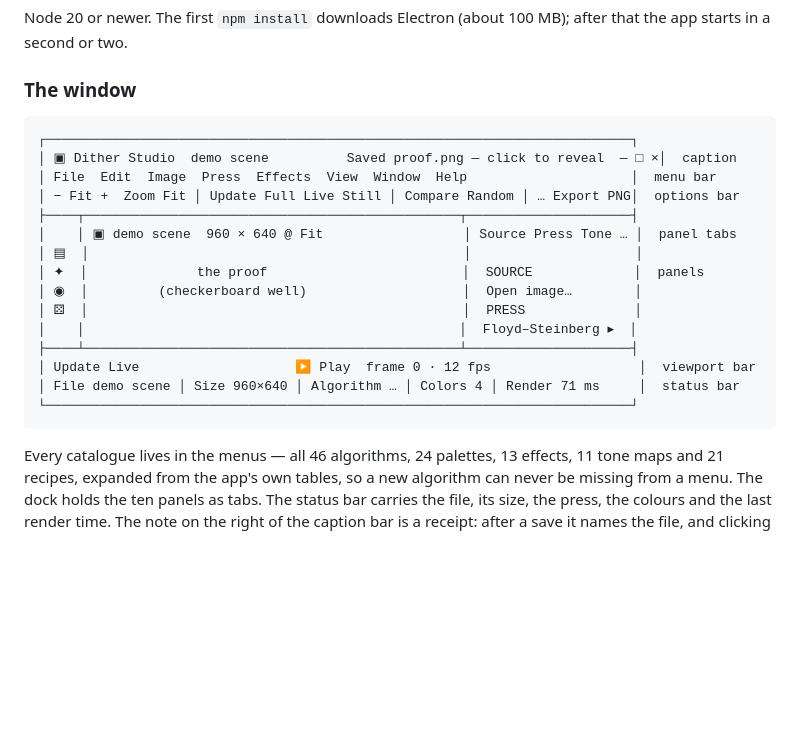
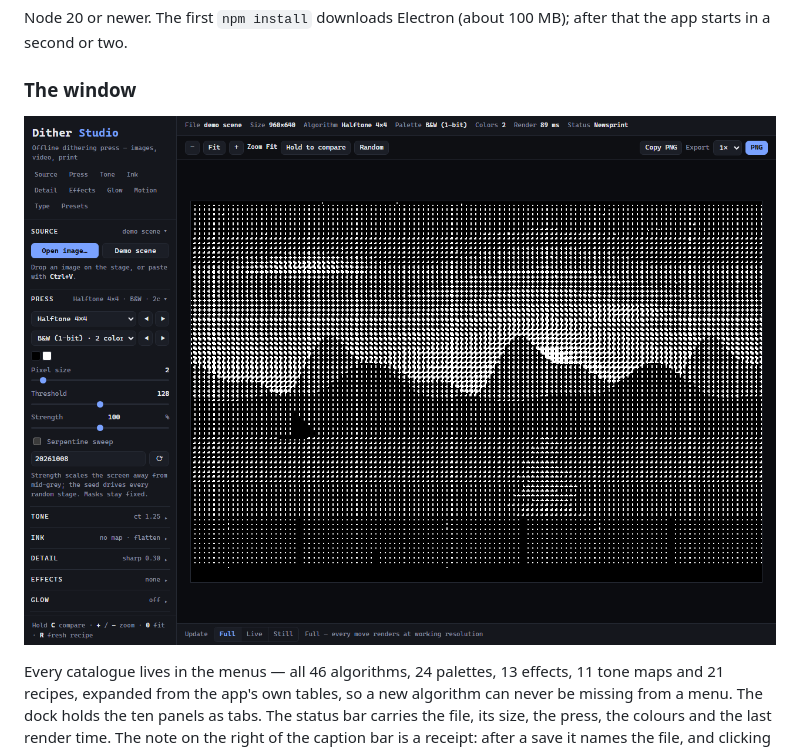
Before and after one commit to thijnperd/dither-studio, a Markdown page: README.md, the part around the change. GitHub-like rendering; blank space fills up the shorter version.

Commit message:
Update README to include screenshot instead of ASCII art
Removed ASCII art representation of the application window and replaced it with a screenshot.

````diff
--- a/README.md
+++ b/README.md
@@ -86,23 +86,7 @@ after that the app starts in a second or two.
 
 ### The window
 
-```
-┌───────────────────────────────────────────────────────────────────────────┐
-│ ▣ Dither Studio  demo scene          Saved proof.png — click to reveal  — □ ×│  caption
-│ File  Edit  Image  Press  Effects  View  Window  Help                     │  menu bar
-│ − Fit +  Zoom Fit │ Update Full Live Still │ Compare Random │ … Export PNG│  options bar
-├────┬────────────────────────────────────────────────┬─────────────────────┤
-│    │ ▣ demo scene  960 × 640 @ Fit                  │ Source Press Tone … │  panel tabs
-│ ▤  │                                                │                     │
-│ ✦  │              the proof                         │  SOURCE             │  panels
-│ ◉  │         (checkerboard well)                    │  Open image…        │
-│ ⚄  │                                                │  PRESS              │
-│    │                                                │  Floyd–Steinberg ▸  │
-├────┴────────────────────────────────────────────────┴─────────────────────┤
-│ Update Live                    ▶ Play  frame 0 · 12 fps                   │  viewport bar
-│ File demo scene │ Size 960×640 │ Algorithm … │ Colors 4 │ Render 71 ms     │  status bar
-└───────────────────────────────────────────────────────────────────────────┘
-```
+![The window](docs/screenshot-console.png)
 
 Every catalogue lives in the menus — all 46 algorithms, 24 palettes, 13
 effects, 11 tone maps and 21 recipes, expanded from the app's own tables, so a
````
